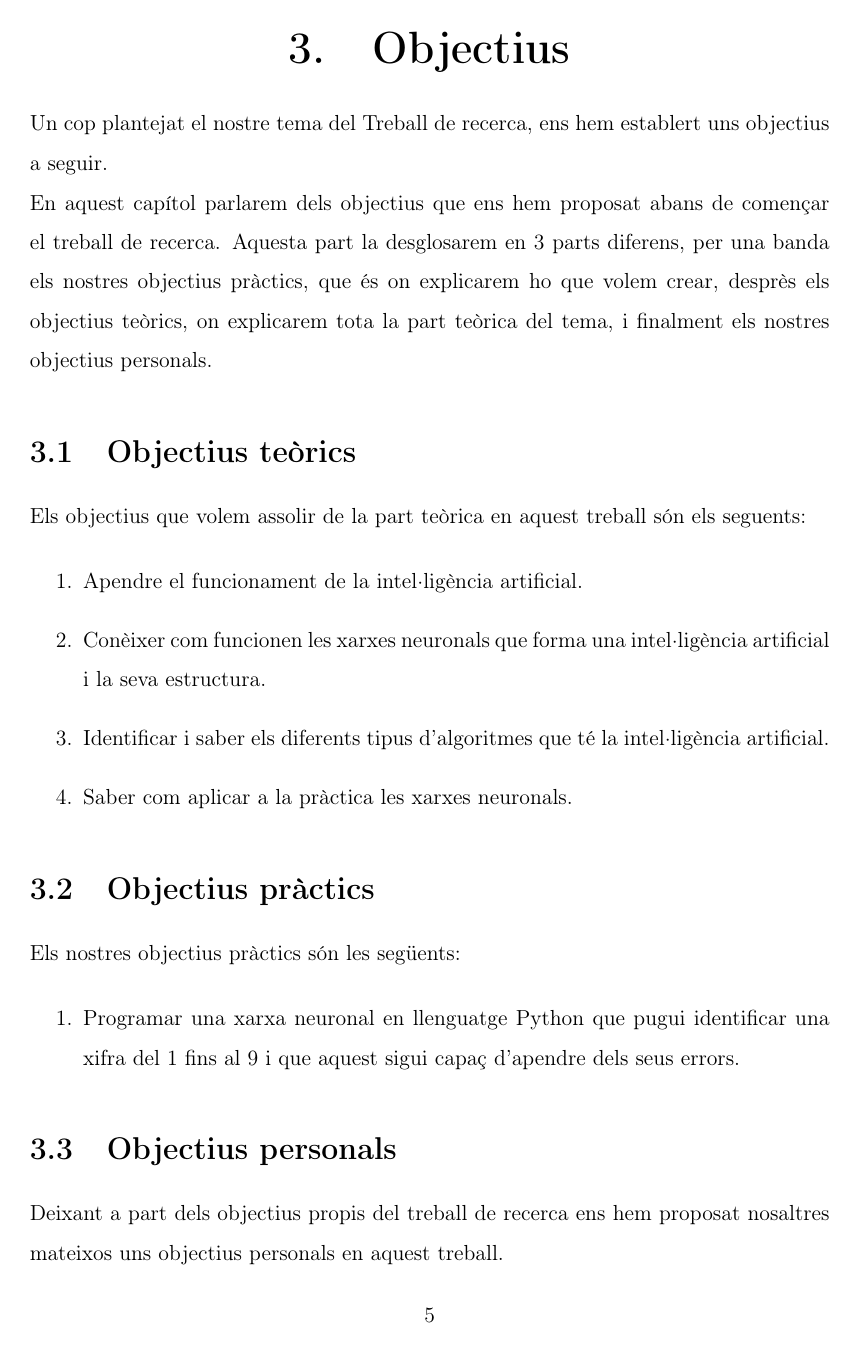
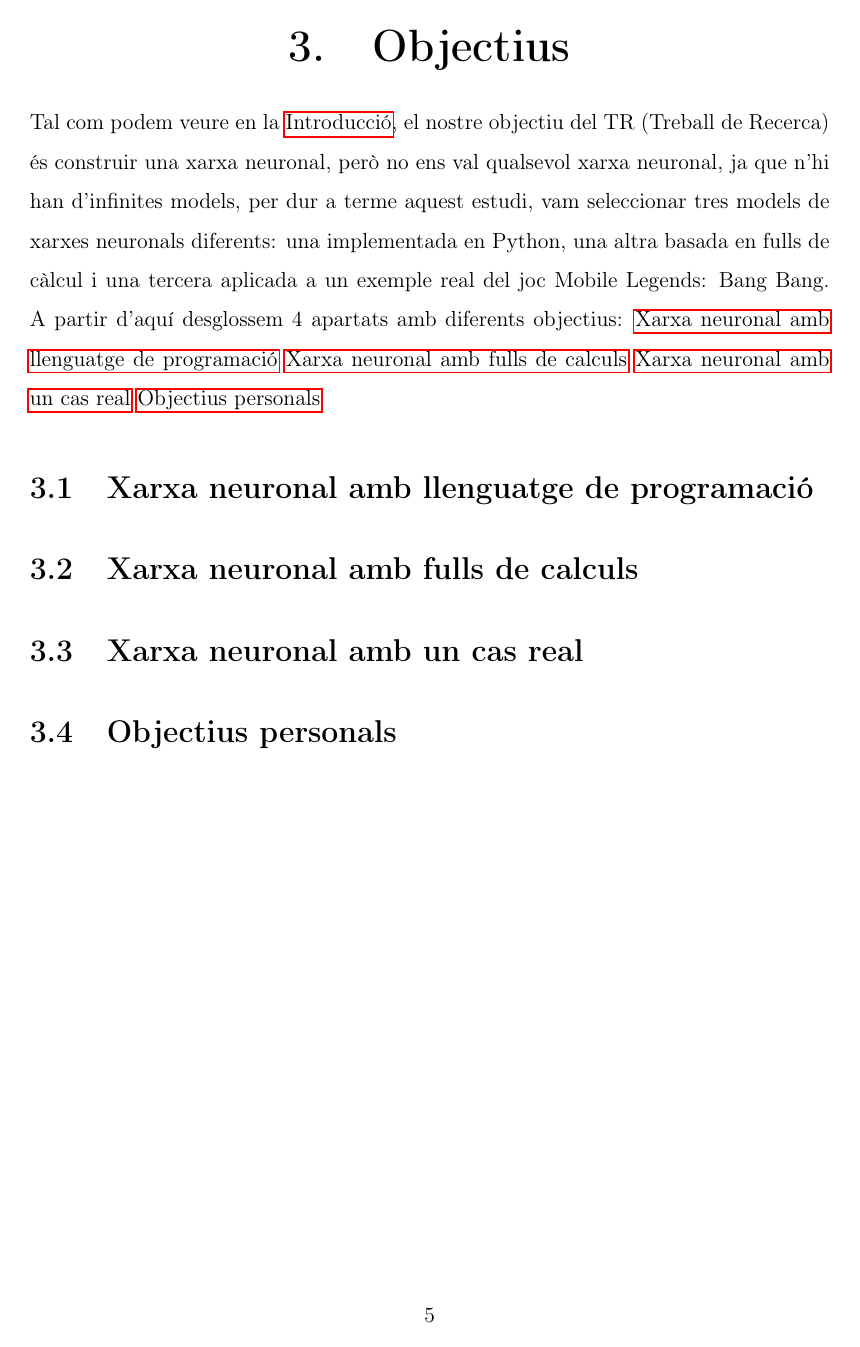
Before and after one commit to Rui564/TR-RJ-2025, a LaTeX book (memoria_RJ/memoriaRJ.tex, which reads memoria_RJ/capitols/objectius/objectius.tex): page 11 of 79. Compiled offline with pdfLaTeX.

Commit message:
He comenzat amb l'objectiu

```diff
--- a/memoria_RJ/capitols/objectius/objectius.tex
+++ b/memoria_RJ/capitols/objectius/objectius.tex
@@ -1,31 +1,9 @@
 \chapter{Objectius}
 \label{c:objectius}
-Un cop plantejat el nostre tema del Treball de recerca, ens hem establert uns objectius a seguir.
+Tal com podem veure en la \nameref{c:intro}, el nostre objectiu del TR (Treball de Recerca) és construir una xarxa neuronal, però no ens val qualsevol xarxa neuronal, ja que n'hi han d'infinites  models, per dur a terme aquest estudi, vam seleccionar tres models de xarxes neuronals diferents: una implementada en Python, una altra basada en fulls de càlcul i una tercera aplicada a un exemple real del joc Mobile Legends: Bang Bang. A partir d'aquí desglossem 4 apartats amb diferents objectius: \nameref{sec:Xarxa neuronal amb llenguatge de programació} \nameref{sec:Xarxa neuronal amb fulls de calculs} \nameref{sec:Xarxa neuronal amb un cas real} \nameref{sec:Objectius personals}
 
-En aquest capítol parlarem dels objectius que ens hem proposat abans de començar el treball de recerca. Aquesta part la desglosarem en 3 parts diferens, per  una banda els nostres objectius pràctics, que és on explicarem ho que volem crear,  desprès els objectius teòrics, on explicarem tota la part teòrica del tema, i finalment els nostres objectius personals.
 
-\section{Objectius teòrics}
-Els objectius que volem assolir de la part teòrica en aquest treball són els seguents:
-
-\begin{enumerate}
- \item Apendre el funcionament de la intel·ligència artificial.
-
- \item Conèixer com funcionen les xarxes neuronals que forma una intel·ligència artificial i la seva estructura.
-
-\item Identificar i saber els diferents tipus d'algoritmes que té la intel·ligència artificial.
-
-\item Saber com aplicar a la pràctica les xarxes neuronals.
-
-\end{enumerate}
-
-\section{Objectius pràctics}
-Els nostres objectius pràctics són les següents:
-
-\begin{enumerate}
- \item Programar una xarxa neuronal en llenguatge Python que pugui identificar una xifra del 1 fins al 9 i que aquest sigui capaç d'apendre dels seus errors.
-
-\end{enumerate}
-
-\section{Objectius personals}
-Deixant a part dels objectius propis del treball de recerca ens hem proposat nosaltres mateixos uns objectius personals en aquest treball.
-\begin{enumerate}
+\section{Xarxa neuronal amb llenguatge de programació}\label{sec:Xarxa neuronal amb llenguatge de programació}
+\section{Xarxa neuronal amb fulls de calculs}\label{sec:Xarxa neuronal amb fulls de calculs}
+\section{Xarxa neuronal amb un cas real}\label{sec:Xarxa neuronal amb un cas real}
+\section{Objectius personals}\label{sec:Objectius personals}
```
Also changed, not shown: memoria_RJ/capitols/introduccio/introduccio.tex (+3 -5 lines), memoria_RJ/capitols/objectius/objectius.tex (9 more changed lines).
